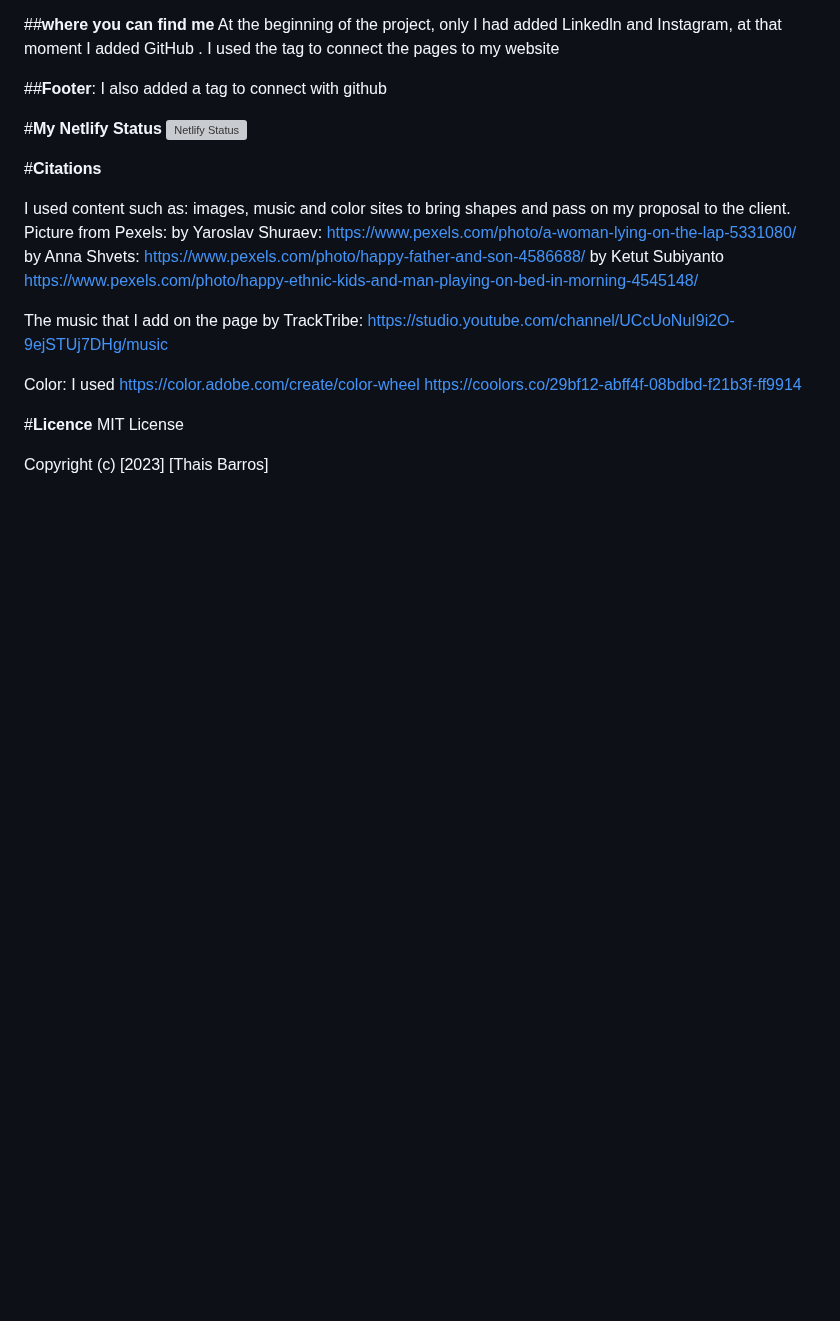
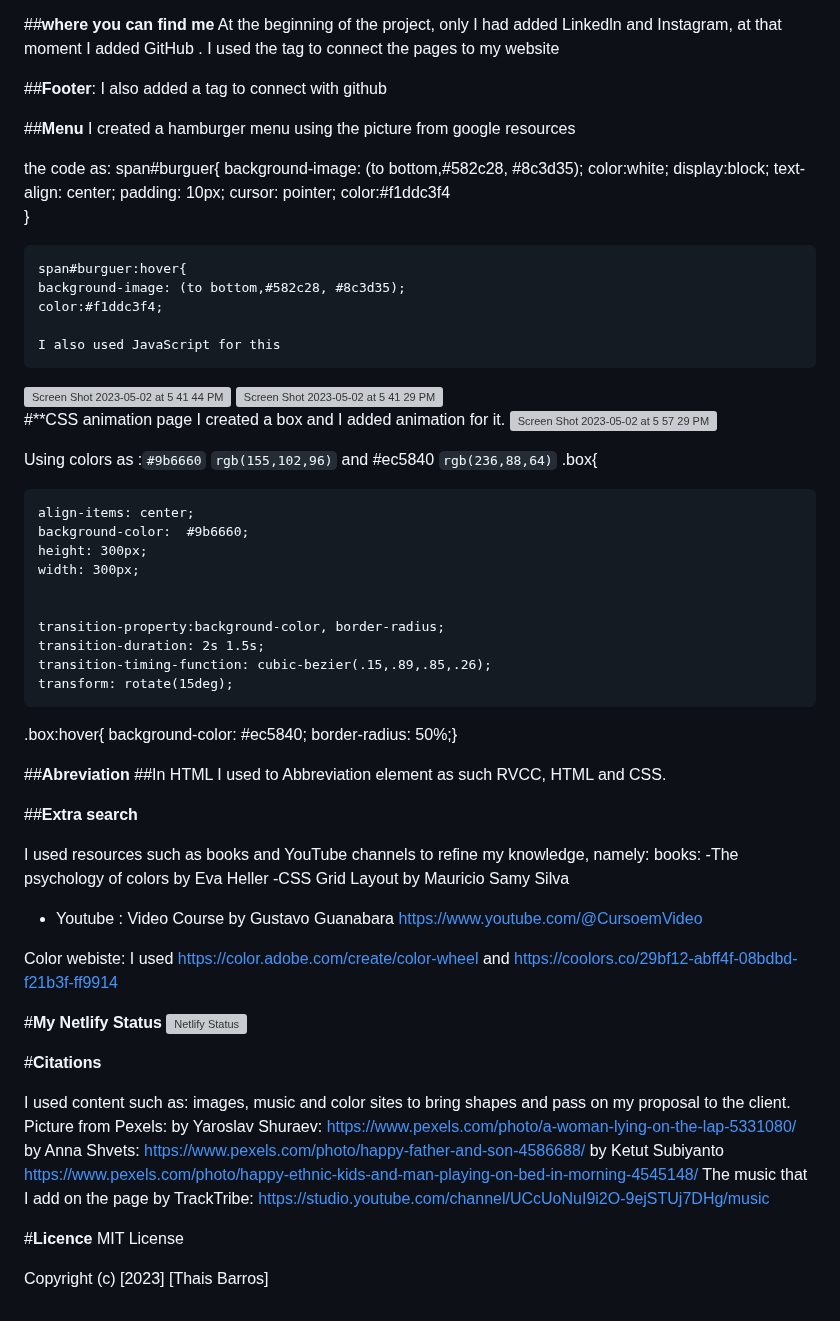
Before and after one commit to RVCC-IDMX/about-me-ThaisBarrosSilva, a Markdown page: README.md, the part around one of its changes. GitHub-like rendering; blank space fills up the shorter version; grey boxes are pictures that could not be loaded.

```diff
--- a/README.md
+++ b/README.md
@@ -43,6 +82,67 @@ background-image:linear-gradient(to bottom, `#8c3d35` `rgb(140,61,53)`,`#582c28`
 
  ##**Footer**: I also added a tag <a> to connect with github
 
+ ##**Menu**
+ I created a hamburger menu using the picture from google resources
+  <link href="https://fonts.googleapis.com/icon?family=Material+Icons" rel="stylesheet"> the code as:
+  span#burguer{
+    background-image: (to bottom,#582c28, #8c3d35);
+    color:white;
+    display:block;
+    text-align: center;
+    padding: 10px;
+    cursor: pointer;
+    color:#f1ddc3f4
+
+}
+
+    span#burguer:hover{
+    background-image: (to bottom,#582c28, #8c3d35);
+    color:#f1ddc3f4;
+
+    I also used JavaScript for this
+  <img width="798" alt="Screen Shot 2023-05-02 at 5 41 44 PM" src="https://user-images.githubusercontent.com/123126649/235792407-c511a994-bd40-478a-93a1-7d686da08844.png">
+<img width="667" alt="Screen Shot 2023-05-02 at 5 41 29 PM" src="https://user-images.githubusercontent.com/123126649/235792429-5d505057-0b26-424a-a75c-f70ca7c88854.png">
+
+  #**CSS animation page
+  I created a box and I added animation for it.
+  <img width="876" alt="Screen Shot 2023-05-02 at 5 57 29 PM" src="https://user-images.githubusercontent.com/123126649/235794867-1b876e6a-9bd2-4cf2-970b-2db95f12b139.png">
+
+  Using colors as :`#9b6660` `rgb(155,102,96)` and #ec5840 `rgb(236,88,64)`
+  .box{
+
+    align-items: center;
+    background-color:  #9b6660;
+    height: 300px;
+    width: 300px;
+
+
+    transition-property:background-color, border-radius;
+    transition-duration: 2s 1.5s;
+    transition-timing-function: cubic-bezier(.15,.89,.85,.26);
+    transform: rotate(15deg);
+
+
+.box:hover{
+    background-color: #ec5840;
+    border-radius: 50%;}
+
+
+##**Abreviation**
+##In HTML I used <abbr> to Abbreviation element as such RVCC, HTML and CSS.
+
+
+##**Extra search**
+
+I used resources such as books and YouTube channels to refine my knowledge, namely:
+books:
+-The psychology of colors by Eva Heller
+-CSS Grid Layout by Mauricio Samy Silva
+- Youtube : Video Course by Gustavo Guanabara https://www.youtube.com/@CursoemVideo
+
+Color webiste: I used https://color.adobe.com/create/color-wheel
+ and https://coolors.co/29bf12-abff4f-08bdbd-f21b3f-ff9914
+
 
 
  #**My Netlify Status**
@@ -55,12 +155,8 @@ Picture from Pexels:
 by Yaroslav Shuraev: https://www.pexels.com/photo/a-woman-lying-on-the-lap-5331080/
 by Anna Shvets: https://www.pexels.com/photo/happy-father-and-son-4586688/
 by Ketut Subiyanto https://www.pexels.com/photo/happy-ethnic-kids-and-man-playing-on-bed-in-morning-4545148/
-
 The music that I add on the page
 by TrackTribe: https://studio.youtube.com/channel/UCcUoNuI9i2O-9ejSTUj7DHg/music
-
-Color: I used https://color.adobe.com/create/color-wheel
-https://coolors.co/29bf12-abff4f-08bdbd-f21b3f-ff9914
 
 #**Licence**
 MIT License
```
Also changed, not shown: other parts of README.md (+46 -7 lines).
